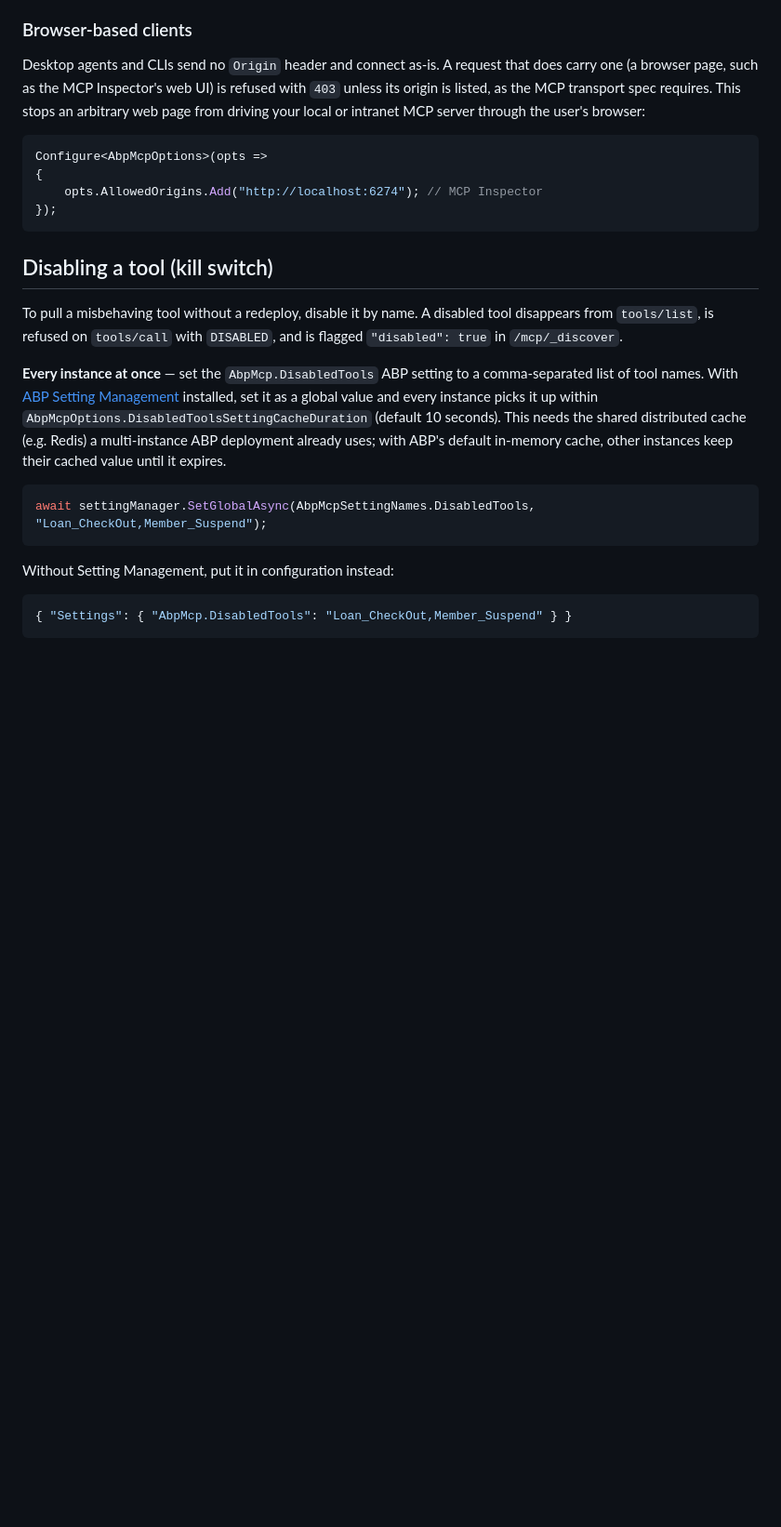
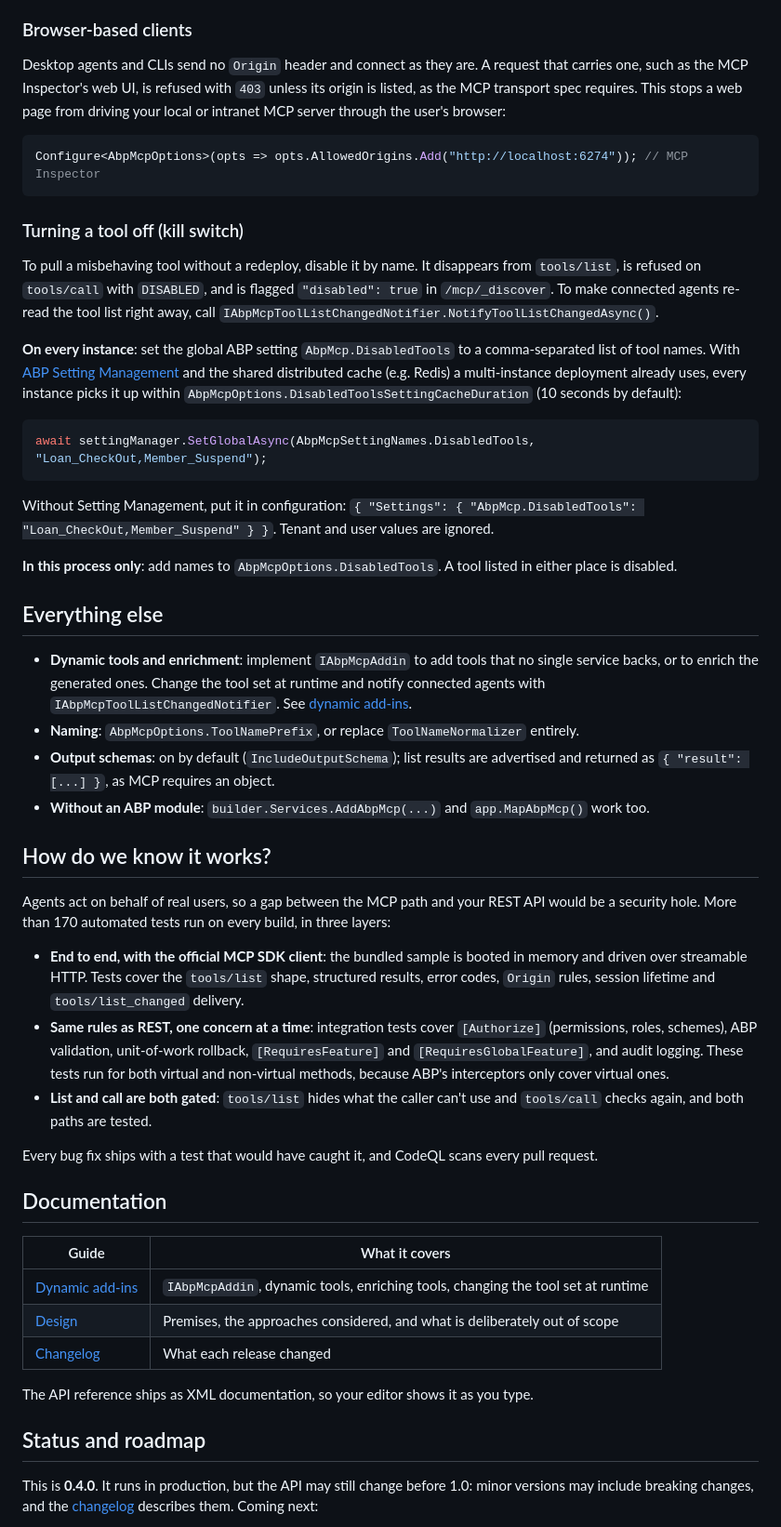
Before and after one commit to tekthar/abp-mcp, a Markdown page: README.md, the part around one of its changes. Shown at 93% size. Rendered like a GitHub page; blank space fills up the shorter version.

````diff
--- a/README.md
+++ b/README.md
@@ -205,38 +274,72 @@ persisting through EF Core.
 
 ### Browser-based clients
 
-Desktop agents and CLIs send no `Origin` header and connect as-is. A request that
-does carry one (a browser page, such as the MCP Inspector's web UI) is refused with
-`403` unless its origin is listed, as the MCP transport spec requires. This stops an
-arbitrary web page from driving your local or intranet MCP server through the
-user's browser:
+Desktop agents and CLIs send no `Origin` header and connect as they are. A request that carries one, such as the MCP
+Inspector's web UI, is refused with `403` unless its origin is listed, as the MCP transport spec requires. This stops a
+web page from driving your local or intranet MCP server through the user's browser:
 
 ```csharp
-Configure<AbpMcpOptions>(opts =>
-{
-    opts.AllowedOrigins.Add("http://localhost:6274"); // MCP Inspector
-});
+Configure<AbpMcpOptions>(opts => opts.AllowedOrigins.Add("http://localhost:6274")); // MCP Inspector
 ```
 
-## Disabling a tool (kill switch)
+### Turning a tool off (kill switch)
 
-To pull a misbehaving tool without a redeploy, disable it by name. A disabled tool
-disappears from `tools/list`, is refused on `tools/call` with `DISABLED`, and is
-flagged `"disabled": true` in `/mcp/_discover`.
+To pull a misbehaving tool without a redeploy, disable it by name. It disappears from `tools/list`, is refused on
+`tools/call` with `DISABLED`, and is flagged `"disabled": true` in `/mcp/_discover`. To make connected agents re-read
+the tool list right away, call `IAbpMcpToolListChangedNotifier.NotifyToolListChangedAsync()`.
 
-**Every instance at once** — set the `AbpMcp.DisabledTools` ABP setting to a
-comma-separated list of tool names. With [ABP Setting Management](https://abp.io/docs/latest/modules/setting-management)
-installed, set it as a global value and every instance picks it up within
-`AbpMcpOptions.DisabledToolsSettingCacheDuration` (default 10 seconds). This needs
-the shared distributed cache (e.g. Redis) a multi-instance ABP deployment already
-uses; with ABP's default in-memory cache, other instances keep their cached value
-until it expires.
+**On every instance**: set the global ABP setting `AbpMcp.DisabledTools` to a comma-separated list of tool names.
+With [ABP Setting Management](https://abp.io/docs/latest/modules/setting-management) and the shared distributed cache
+(e.g. Redis) a multi-instance deployment already uses, every instance picks it up within
+`AbpMcpOptions.DisabledToolsSettingCacheDuration` (10 seconds by default):
 
 ```csharp
 await settingManager.SetGlobalAsync(AbpMcpSettingNames.DisabledTools, "Loan_CheckOut,Member_Suspend");
 ```
 
-Without Setting Management, put it in configuration instead:
+Without Setting Management, put it in configuration:
+`{ "Settings": { "AbpMcp.DisabledTools": "Loan_CheckOut,Member_Suspend" } }`. Tenant and user values are ignored.
 
-```json
-{ "Settings": { "AbpMcp.DisabledTools": "Loan_CheckOut,Member_Suspend" } }
+**In this process only**: add names to `AbpMcpOptions.DisabledTools`. A tool listed in either place is disabled.
+
+## Everything else
+
+- **Dynamic tools and enrichment**: implement `IAbpMcpAddin` to add tools that no single service backs, or to enrich
+  the generated ones. Change the tool set at runtime and notify connected agents with
+  `IAbpMcpToolListChangedNotifier`. See [dynamic add-ins](https://github.com/tekthar/abp-mcp/blob/main/docs/dynamic-addins.md).
+- **Naming**: `AbpMcpOptions.ToolNamePrefix`, or replace `ToolNameNormalizer` entirely.
+- **Output schemas**: on by default (`IncludeOutputSchema`); list results are advertised and returned as
+  `{ "result": [...] }`, as MCP requires an object.
+- **Without an ABP module**: `builder.Services.AddAbpMcp(...)` and `app.MapAbpMcp()` work too.
+
+## How do we know it works?
+
+Agents act on behalf of real users, so a gap between the MCP path and your REST API would be a security hole. More than
+170 automated tests run on every build, in three layers:
+
+- **End to end, with the official MCP SDK client**: the bundled sample is booted in memory and driven over streamable
+  HTTP. Tests cover the `tools/list` shape, structured results, error codes, `Origin` rules, session lifetime and
+  `tools/list_changed` delivery.
+- **Same rules as REST, one concern at a time**: integration tests cover `[Authorize]` (permissions, roles, schemes),
+  ABP validation, unit-of-work rollback, `[RequiresFeature]` and `[RequiresGlobalFeature]`, and audit logging. These
+  tests run for both virtual and non-virtual methods, because ABP's interceptors only cover virtual ones.
+- **List and call are both gated**: `tools/list` hides what the caller can't use and `tools/call` checks again, and
+  both paths are tested.
+
+Every bug fix ships with a test that would have caught it, and CodeQL scans every pull request.
+
+## Documentation
+
+| Guide | What it covers |
+|---|---|
+| [Dynamic add-ins](https://github.com/tekthar/abp-mcp/blob/main/docs/dynamic-addins.md) | `IAbpMcpAddin`, dynamic tools, enriching tools, changing the tool set at runtime |
+| [Design](https://github.com/tekthar/abp-mcp/blob/main/DESIGN.md) | Premises, the approaches considered, and what is deliberately out of scope |
+| [Changelog](https://github.com/tekthar/abp-mcp/blob/main/CHANGELOG.md) | What each release changed |
+
+The API reference ships as XML documentation, so your editor shows it as you type.
+
+## Status and roadmap
+
+This is **0.4.0**. It runs in production, but the API may still change before 1.0: minor versions may include breaking
+changes, and the [changelog](https://github.com/tekthar/abp-mcp/blob/main/CHANGELOG.md) describes them. Coming next:
+
````
Also changed, not shown: other parts of README.md (+220 -195 lines), CHANGELOG.md (+5 -2 lines), docs/assets/demo.gif (added), docs/assets/social-preview.png (added), 4 other files.
